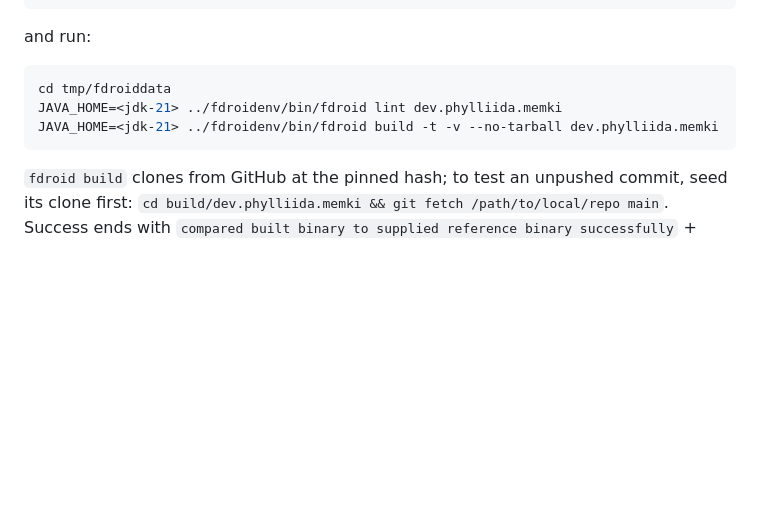
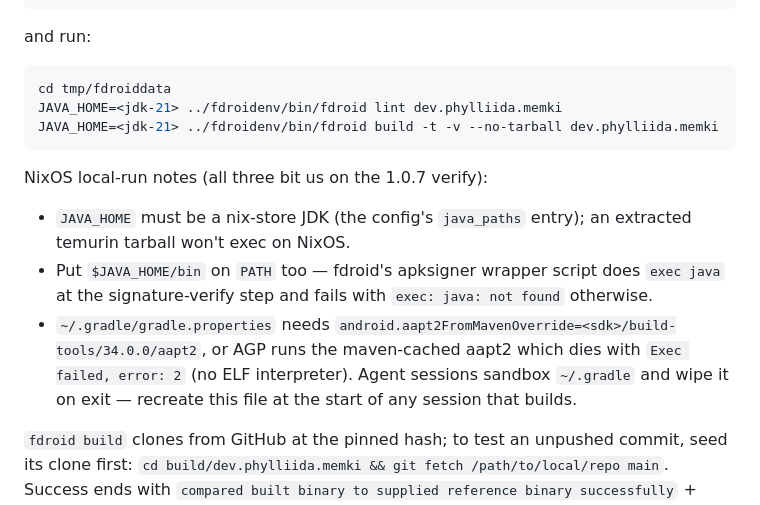
Before and after one commit to Phylliida/memki, a Markdown page: FDROID.md, the part around the change. GitHub-like rendering; blank space fills up the shorter version.

Commit message:
FDROID.md: document NixOS local-verify env fixes

````diff
--- a/FDROID.md
+++ b/FDROID.md
@@ -202,6 +202,19 @@ JAVA_HOME=<jdk-21> ../fdroidenv/bin/fdroid lint dev.phylliida.memki
 JAVA_HOME=<jdk-21> ../fdroidenv/bin/fdroid build -t -v --no-tarball dev.phylliida.memki
 ```
 
+NixOS local-run notes (all three bit us on the 1.0.7 verify):
+
+- `JAVA_HOME` must be a nix-store JDK (the config's `java_paths` entry);
+  an extracted temurin tarball won't exec on NixOS.
+- Put `$JAVA_HOME/bin` on `PATH` too — fdroid's apksigner wrapper script
+  does `exec java` at the signature-verify step and fails with
+  `exec: java: not found` otherwise.
+- `~/.gradle/gradle.properties` needs
+  `android.aapt2FromMavenOverride=<sdk>/build-tools/34.0.0/aapt2`, or AGP
+  runs the maven-cached aapt2 which dies with `Exec failed, error: 2`
+  (no ELF interpreter). Agent sessions sandbox `~/.gradle` and wipe it on
+  exit — recreate this file at the start of any session that builds.
+
 `fdroid build` clones from GitHub at the pinned hash; to test an unpushed
 commit, seed its clone first:
 `cd build/dev.phylliida.memki && git fetch /path/to/local/repo main`.
````
